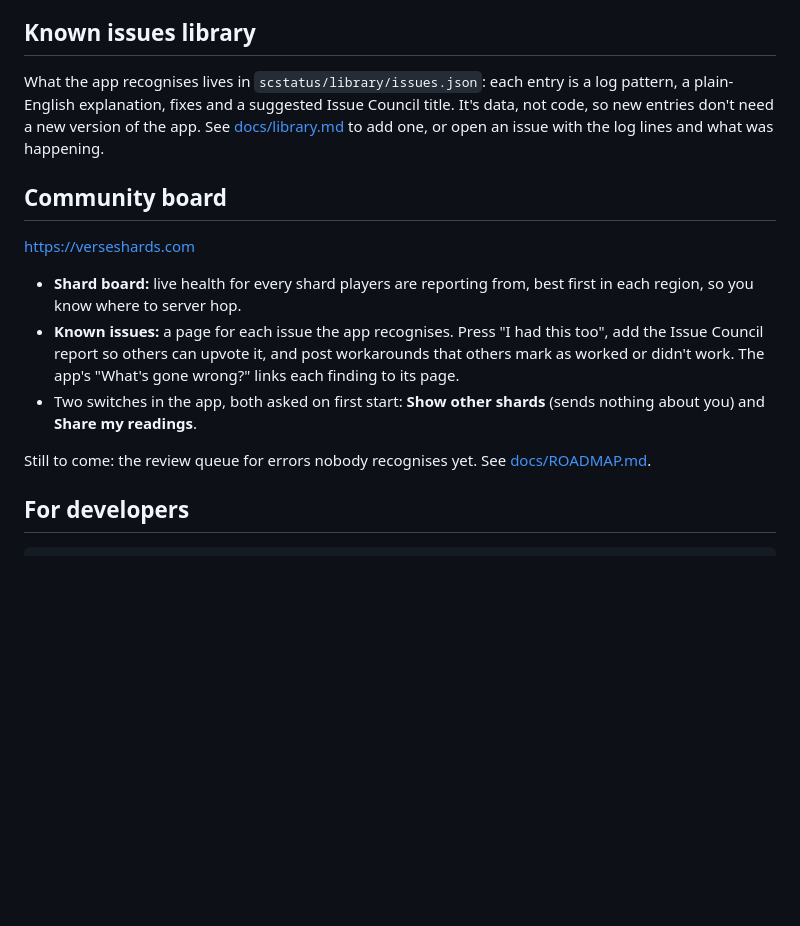
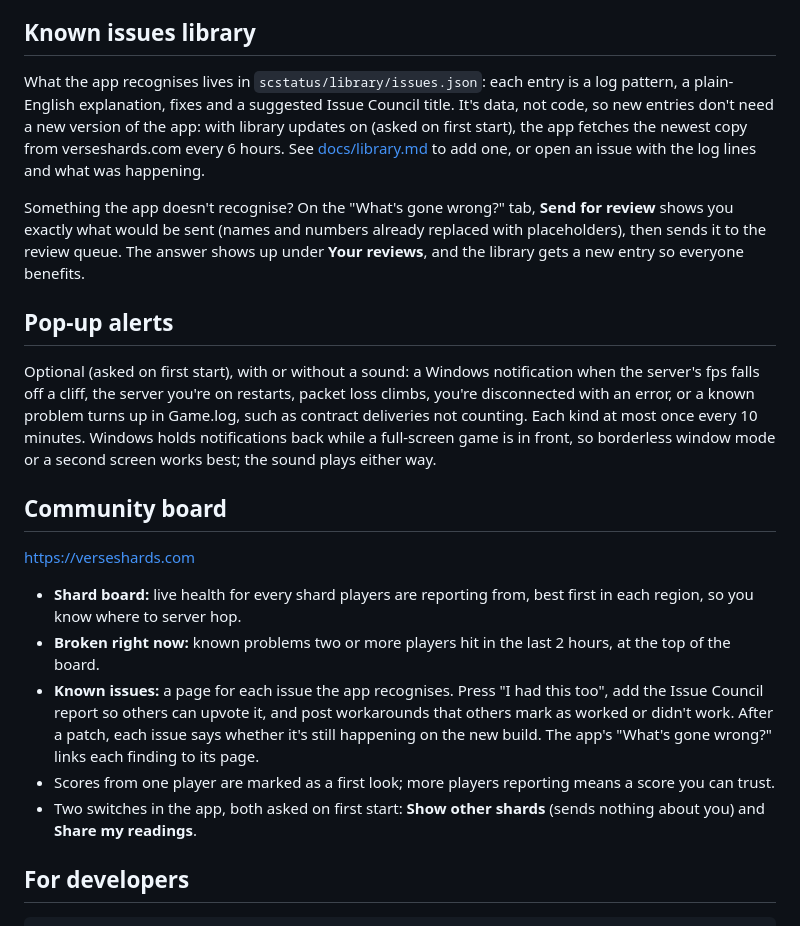
Before and after one commit to Aurelius-Draco/sc-shard-status, a Markdown page: README.md, the part around the change. Drawn GitHub-style; blank space fills up the shorter version.

Commit message:
README: alerts, library updates, review queue, Broken right now
Co-Authored-By: Claude Opus 5.5 <noreply@anthropic.com>
Claude-Session: https://claude.ai/code/session_013FyQtGebVrWHnaiNqvQCKr

```diff
--- a/README.md
+++ b/README.md
@@ -121,17 +121,23 @@ Players on shard is everyone on the shard; on your server is the server node han
 
 ## Known issues library
 
-What the app recognises lives in `scstatus/library/issues.json`: each entry is a log pattern, a plain-English explanation, fixes and a suggested Issue Council title. It's data, not code, so new entries don't need a new version of the app. See [docs/library.md](docs/library.md) to add one, or open an issue with the log lines and what was happening.
+What the app recognises lives in `scstatus/library/issues.json`: each entry is a log pattern, a plain-English explanation, fixes and a suggested Issue Council title. It's data, not code, so new entries don't need a new version of the app: with library updates on (asked on first start), the app fetches the newest copy from verseshards.com every 6 hours. See [docs/library.md](docs/library.md) to add one, or open an issue with the log lines and what was happening.
+
+Something the app doesn't recognise? On the "What's gone wrong?" tab, **Send for review** shows you exactly what would be sent (names and numbers already replaced with placeholders), then sends it to the review queue. The answer shows up under **Your reviews**, and the library gets a new entry so everyone benefits.
+
+## Pop-up alerts
+
+Optional (asked on first start), with or without a sound: a Windows notification when the server's fps falls off a cliff, the server you're on restarts, packet loss climbs, you're disconnected with an error, or a known problem turns up in Game.log, such as contract deliveries not counting. Each kind at most once every 10 minutes. Windows holds notifications back while a full-screen game is in front, so borderless window mode or a second screen works best; the sound plays either way.
 
 ## Community board
 
 https://verseshards.com
 
 - **Shard board:** live health for every shard players are reporting from, best first in each region, so you know where to server hop.
-- **Known issues:** a page for each issue the app recognises. Press "I had this too", add the Issue Council report so others can upvote it, and post workarounds that others mark as worked or didn't work. The app's "What's gone wrong?" links each finding to its page.
+- **Broken right now:** known problems two or more players hit in the last 2 hours, at the top of the board.
+- **Known issues:** a page for each issue the app recognises. Press "I had this too", add the Issue Council report so others can upvote it, and post workarounds that others mark as worked or didn't work. After a patch, each issue says whether it's still happening on the new build. The app's "What's gone wrong?" links each finding to its page.
+- Scores from one player are marked as a first look; more players reporting means a score you can trust.
 - Two switches in the app, both asked on first start: **Show other shards** (sends nothing about you) and **Share my readings**.
-
-Still to come: the review queue for errors nobody recognises yet. See [docs/ROADMAP.md](docs/ROADMAP.md).
 
 ## For developers
 
```
